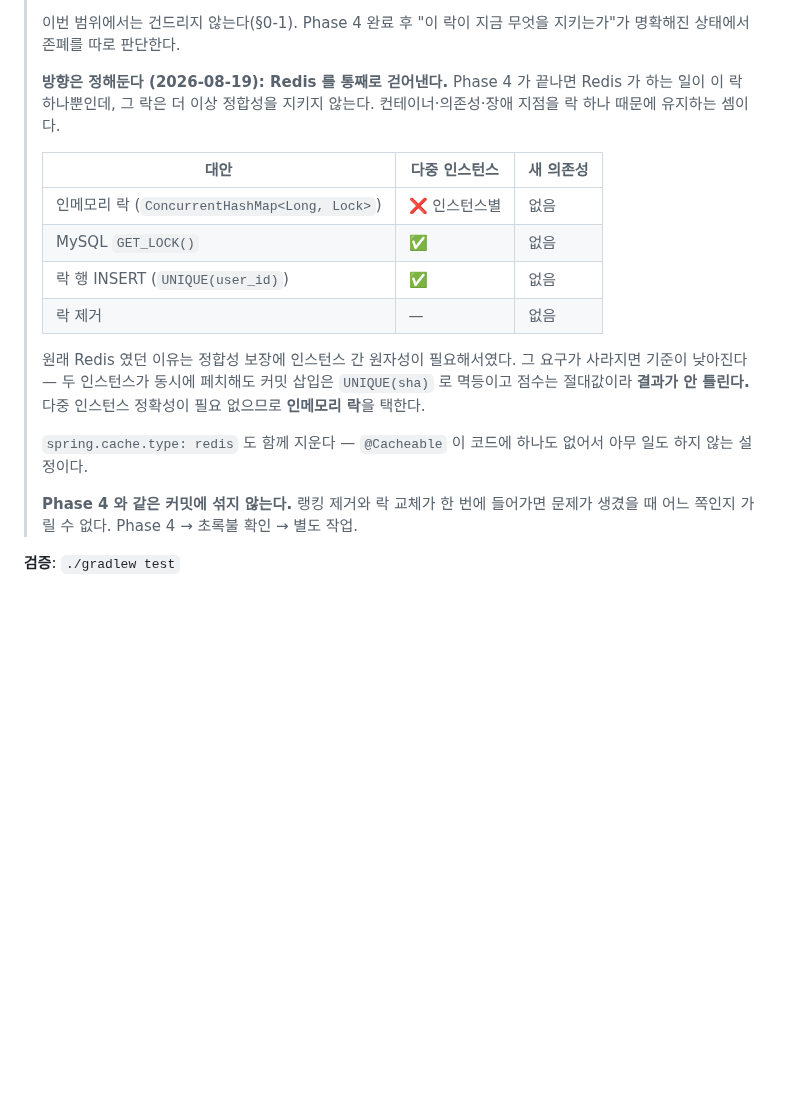
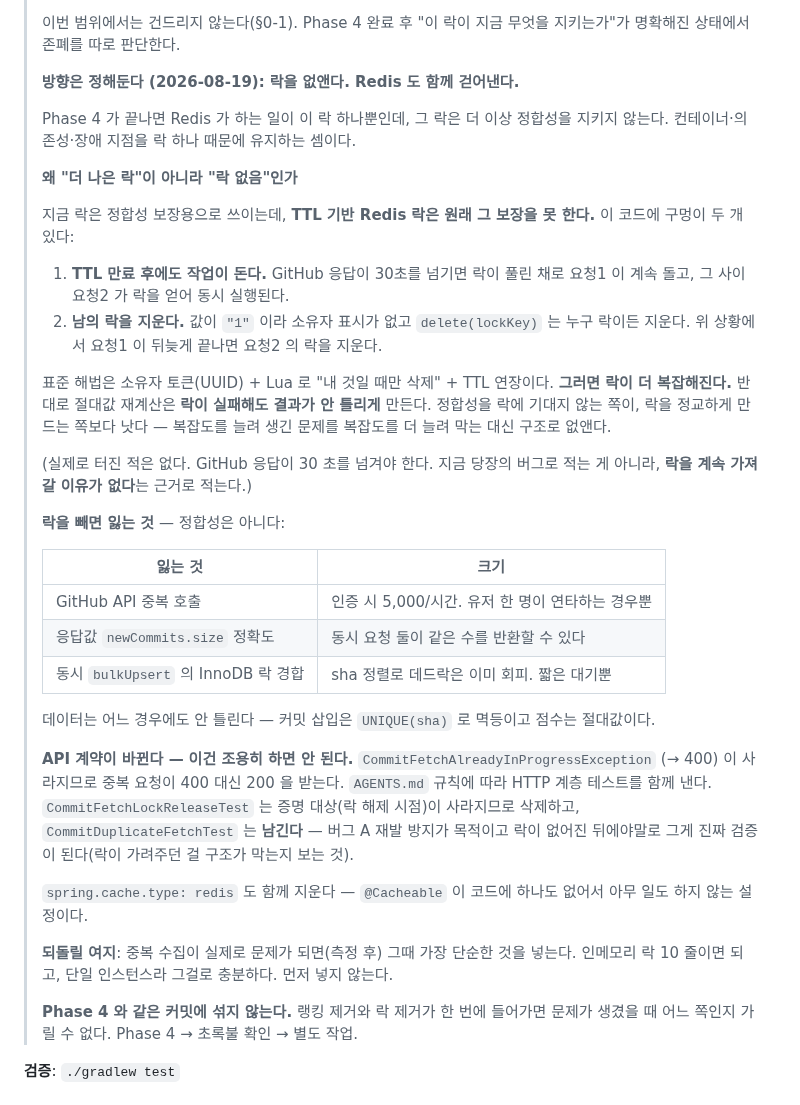
Before and after one commit to Layla7120/code_test_reminder_server, a Markdown page: PLAN-aggregate-table.md, the part around the change. Drawn GitHub-style; blank space fills up the shorter version.

Commit message:
docs: 락은 정교하게 만드는 대신 없앤다 — 근거 기록
지금 락은 정합성 보장용으로 쓰이는데 TTL 기반 Redis 락은 그 보장을 못 한다.
구멍이 둘: GitHub 응답이 30초를 넘기면 만료된 락으로 계속 돌고, 값이 "1" 이라
소유자 표시가 없어 delete 가 남의 락을 지운다.

표준 해법(소유자 토큰 + Lua + TTL 연장)은 락을 더 복잡하게 만든다. 절대값 재계산은
락이 실패해도 결과가 안 틀리게 만든다. 복잡도를 늘려 생긴 문제를 복잡도를 더 늘려
막는 대신 구조로 없애는 쪽이다.

터진 적은 없다 — 지금의 버그로 적는 게 아니라 락을 계속 가져갈 이유가 없다는 근거다.

인메모리 락으로 교체가 아니라 제거로 방향을 바꿨다. 잃는 건 GitHub 중복 호출,
응답값 정확도, InnoDB 짧은 대기뿐이고 데이터는 안 틀린다. 필요해지면 그때
측정하고 넣는다.

API 계약이 바뀌는 건 명시했다 — 중복 요청이 400 대신 200 을 받는다.

Co-Authored-By: Claude Opus 5 <noreply@anthropic.com>

```diff
--- a/PLAN-aggregate-table.md
+++ b/PLAN-aggregate-table.md
@@ -383,26 +383,52 @@ RankPathConsistencyTest           — 두 경로 일치
 > 이번 범위에서는 건드리지 않는다(§0-1). Phase 4 완료 후 "이 락이 지금 무엇을 지키는가"가
 > 명확해진 상태에서 존폐를 따로 판단한다.
 >
-> **방향은 정해둔다 (2026-08-19): Redis 를 통째로 걷어낸다.**
+> **방향은 정해둔다 (2026-08-19): 락을 없앤다. Redis 도 함께 걷어낸다.**
+>
 > Phase 4 가 끝나면 Redis 가 하는 일이 이 락 하나뿐인데, 그 락은 더 이상 정합성을 지키지
 > 않는다. 컨테이너·의존성·장애 지점을 락 하나 때문에 유지하는 셈이다.
 >
-> | 대안 | 다중 인스턴스 | 새 의존성 |
-> |---|---|---|
-> | 인메모리 락 (`ConcurrentHashMap<Long, Lock>`) | ❌ 인스턴스별 | 없음 |
-> | MySQL `GET_LOCK()` | ✅ | 없음 |
-> | 락 행 INSERT (`UNIQUE(user_id)`) | ✅ | 없음 |
-> | 락 제거 | — | 없음 |
+> **왜 "더 나은 락"이 아니라 "락 없음"인가**
 >
-> 원래 Redis 였던 이유는 정합성 보장에 인스턴스 간 원자성이 필요해서였다. 그 요구가
-> 사라지면 기준이 낮아진다 — 두 인스턴스가 동시에 페치해도 커밋 삽입은 `UNIQUE(sha)` 로
-> 멱등이고 점수는 절대값이라 **결과가 안 틀린다.** 다중 인스턴스 정확성이 필요 없으므로
-> **인메모리 락**을 택한다.
+> 지금 락은 정합성 보장용으로 쓰이는데, **TTL 기반 Redis 락은 원래 그 보장을 못 한다.**
+> 이 코드에 구멍이 두 개 있다:
+>
+> 1. **TTL 만료 후에도 작업이 돈다.** GitHub 응답이 30초를 넘기면 락이 풀린 채로
+>    요청1 이 계속 돌고, 그 사이 요청2 가 락을 얻어 동시 실행된다.
+> 2. **남의 락을 지운다.** 값이 `"1"` 이라 소유자 표시가 없고 `delete(lockKey)` 는
+>    누구 락이든 지운다. 위 상황에서 요청1 이 뒤늦게 끝나면 요청2 의 락을 지운다.
+>
+> 표준 해법은 소유자 토큰(UUID) + Lua 로 "내 것일 때만 삭제" + TTL 연장이다.
+> **그러면 락이 더 복잡해진다.** 반대로 절대값 재계산은 **락이 실패해도 결과가 안 틀리게**
+> 만든다. 정합성을 락에 기대지 않는 쪽이, 락을 정교하게 만드는 쪽보다 낫다 —
+> 복잡도를 늘려 생긴 문제를 복잡도를 더 늘려 막는 대신 구조로 없앤다.
+>
+> (실제로 터진 적은 없다. GitHub 응답이 30 초를 넘겨야 한다. 지금 당장의 버그로 적는 게
+> 아니라, **락을 계속 가져갈 이유가 없다**는 근거로 적는다.)
+>
+> **락을 빼면 잃는 것** — 정합성은 아니다:
+>
+> | 잃는 것 | 크기 |
+> |---|---|
+> | GitHub API 중복 호출 | 인증 시 5,000/시간. 유저 한 명이 연타하는 경우뿐 |
+> | 응답값 `newCommits.size` 정확도 | 동시 요청 둘이 같은 수를 반환할 수 있다 |
+> | 동시 `bulkUpsert` 의 InnoDB 락 경합 | sha 정렬로 데드락은 이미 회피. 짧은 대기뿐 |
+>
+> 데이터는 어느 경우에도 안 틀린다 — 커밋 삽입은 `UNIQUE(sha)` 로 멱등이고 점수는 절대값이다.
+>
+> **API 계약이 바뀐다 — 이건 조용히 하면 안 된다.** `CommitFetchAlreadyInProgressException`
+> (→ 400) 이 사라지므로 중복 요청이 400 대신 200 을 받는다. `AGENTS.md` 규칙에 따라 HTTP
+> 계층 테스트를 함께 낸다. `CommitFetchLockReleaseTest` 는 증명 대상(락 해제 시점)이
+> 사라지므로 삭제하고, `CommitDuplicateFetchTest` 는 **남긴다** — 버그 A 재발 방지가 목적이고
+> 락이 없어진 뒤에야말로 그게 진짜 검증이 된다(락이 가려주던 걸 구조가 막는지 보는 것).
 >
 > `spring.cache.type: redis` 도 함께 지운다 — `@Cacheable` 이 코드에 하나도 없어서
 > 아무 일도 하지 않는 설정이다.
 >
-> **Phase 4 와 같은 커밋에 섞지 않는다.** 랭킹 제거와 락 교체가 한 번에 들어가면
+> **되돌릴 여지**: 중복 수집이 실제로 문제가 되면(측정 후) 그때 가장 단순한 것을 넣는다.
+> 인메모리 락 10 줄이면 되고, 단일 인스턴스라 그걸로 충분하다. 먼저 넣지 않는다.
+>
+> **Phase 4 와 같은 커밋에 섞지 않는다.** 랭킹 제거와 락 제거가 한 번에 들어가면
 > 문제가 생겼을 때 어느 쪽인지 가릴 수 없다. Phase 4 → 초록불 확인 → 별도 작업.
 
 **검증**: `./gradlew test`
```
